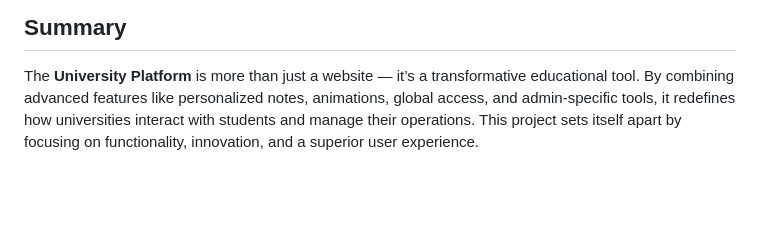
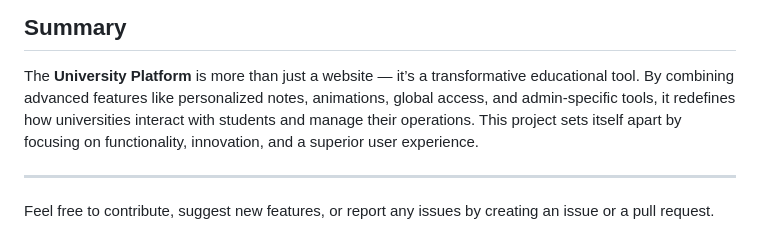
Before and after one commit to PERVEZ-ALAM1234567/University_Website, a Markdown page: README.md, the part around the change. Rendered like a GitHub page; blank space fills up the shorter version.

```diff
--- a/README.md
+++ b/README.md
@@ -77,3 +77,7 @@ Follow these steps to set up the project locally:
 ## Summary
 
 The **University Platform** is more than just a website — it’s a transformative educational tool. By combining advanced features like personalized notes, animations, global access, and admin-specific tools, it redefines how universities interact with students and manage their operations. This project sets itself apart by focusing on functionality, innovation, and a superior user experience.
+
+---
+
+Feel free to contribute, suggest new features, or report any issues by creating an issue or a pull request.
```
